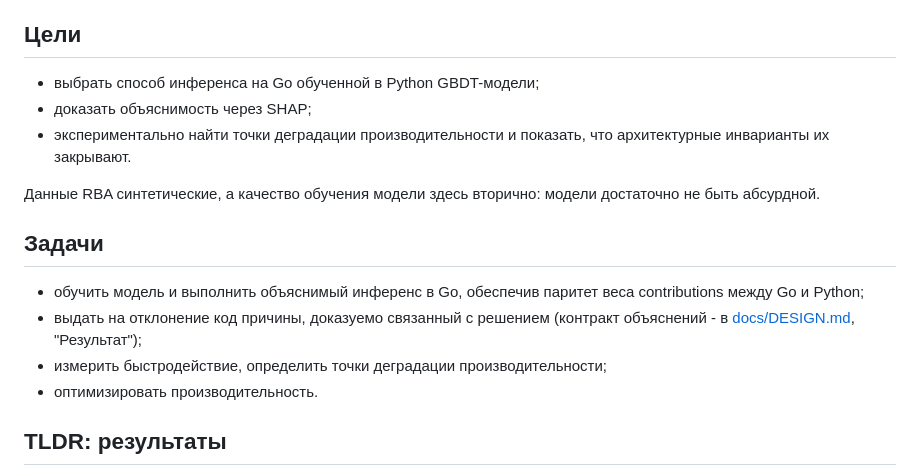
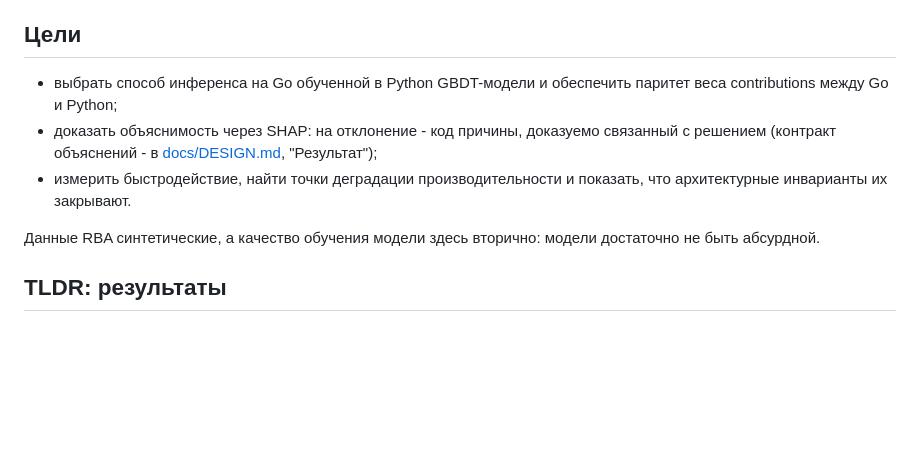
Before and after one commit to danilkiff/go-lgbm-serving, a Markdown page: README.md, the part around the change. GitHub-like rendering; blank space fills up the shorter version.

Commit message:
docs(readme): цели и задачи - один список
Signed-off-by: Oleg Y. Danilkiff <13948753+danilkiff@users.noreply.github.com>

```diff
--- a/README.md
+++ b/README.md
@@ -15,21 +15,16 @@
 
 ## Цели
 
-- выбрать способ инференса на Go обученной в Python GBDT-модели;
-- доказать объяснимость через SHAP;
-- экспериментально найти точки деградации производительности и показать,
+- выбрать способ инференса на Go обученной в Python GBDT-модели и обеспечить
+паритет веса contributions между Go и Python;
+- доказать объяснимость через SHAP: на отклонение - код причины, доказуемо
+связанный с решением (контракт объяснений - в [docs/DESIGN.md](docs/DESIGN.md),
+"Результат");
+- измерить быстродействие, найти точки деградации производительности и показать,
 что архитектурные инварианты их закрывают.
 
 Данные RBA синтетические, а качество обучения модели здесь вторично:
 модели достаточно не быть абсурдной.
-
-## Задачи
-
-- обучить модель и выполнить объяснимый инференс в Go, обеспечив паритет веса contributions между Go и Python;
-- выдать на отклонение код причины, доказуемо связанный с решением
-(контракт объяснений - в [docs/DESIGN.md](docs/DESIGN.md), "Результат");
-- измерить быстродействие, определить точки деградации производительности;
-- оптимизировать производительность.
 
 ## TLDR: результаты
 
```
